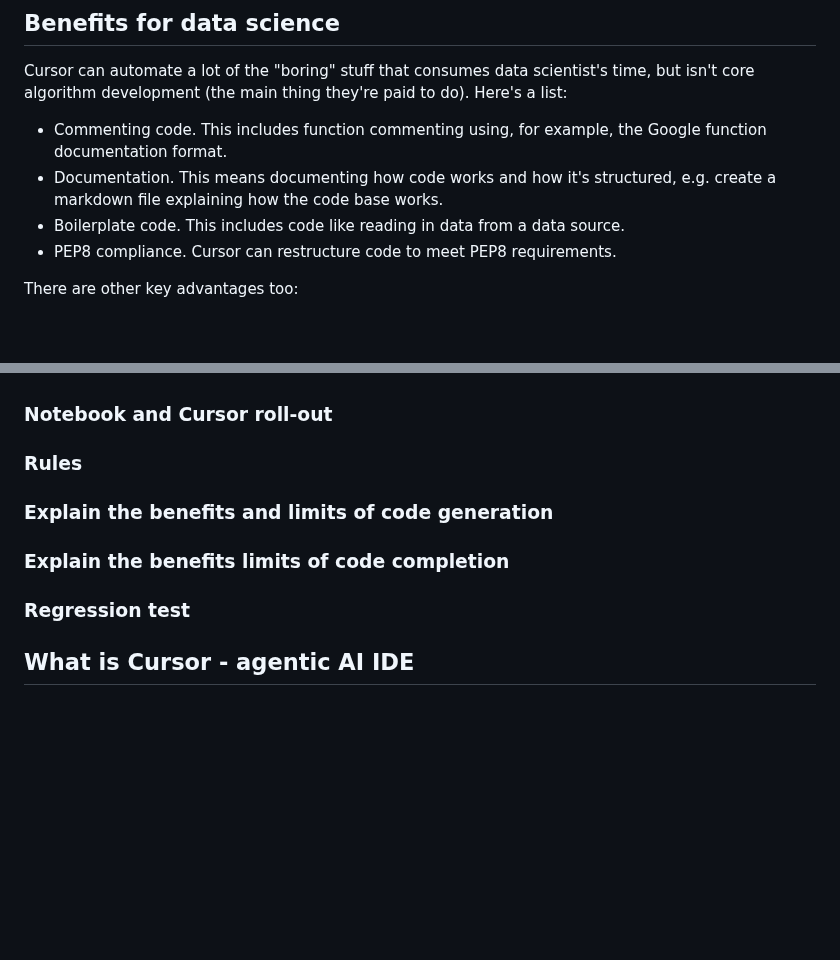
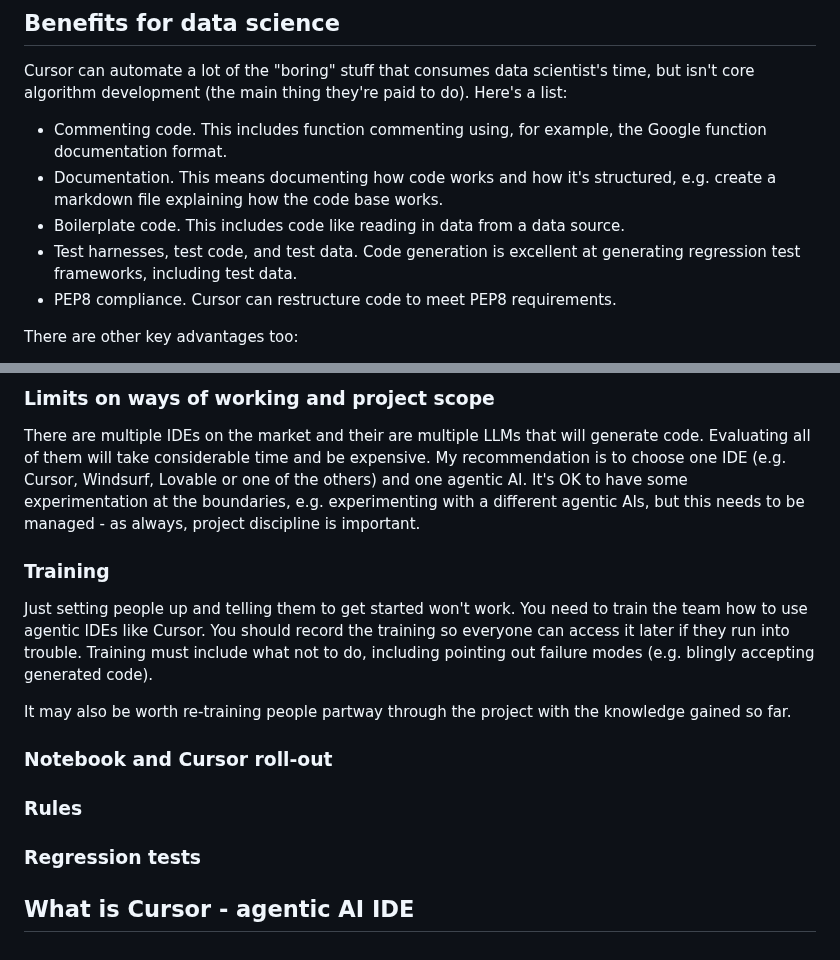
Before and after one commit to MikeWoodward/English-Football-Forecasting, a Markdown page: Code/recommendations.md, 2 parts joined by grey strips. Drawn GitHub-style; blank space fills up the shorter version.

```diff
--- a/Code/recommendations.md
+++ b/Code/recommendations.md
@@ -37,6 +37,7 @@ Cursor can automate a lot of the "boring" stuff that consumes data scientist's t
 * Commenting code. This includes function commenting using, for example, the Google function documentation format.
 * Documentation. This means documenting how code works and how it's structured, e.g. create a markdown file explaining how the code base works.
 * Boilerplate code. This includes code like reading in data from a data source.
+* Test harnesses, test code, and test data. Code generation is excellent at generating regression test frameworks, including test data.
 * PEP8 compliance. Cursor can restructure code to meet PEP8 requirements.
 
 There are other key advantages too:
@@ -80,12 +117,18 @@ Data scientists focus on building algorithms, not on complete systems. In my exp
+### Limits on ways of working and project scope
+
+There are multiple IDEs on the market and their are multiple LLMs that will generate code. Evaluating all of them will take considerable time and be expensive. My recommendation is to choose one IDE (e.g. Cursor, Windsurf, Lovable or one of the others) and one agentic AI. It's OK to have some experimentation at the boundaries, e.g. experimenting with a different agentic AIs, but this needs to be managed - as always, project discipline is important.
+
+### Training
+
+Just setting people up and telling them to get started won't work. You need to train the team how to use agentic IDEs like Cursor. You should record the training so everyone can access it later if they run into trouble. Training must include what not to do, including pointing out failure modes (e.g. blingly accepting generated code).
+
+It may also be worth re-training people partway through the project with the knowledge gained so far.
 
 ### Notebook and Cursor roll-out
 
+
 ### Rules
 
-### Explain the benefits and limits of code generation
-
-### Explain the benefits limits of code completion
-
-### Regression test
+### Regression tests
 
 ## What is Cursor - agentic AI IDE
```
Also changed, not shown: other parts of Code/recommendations.md (+38 -2 lines).
